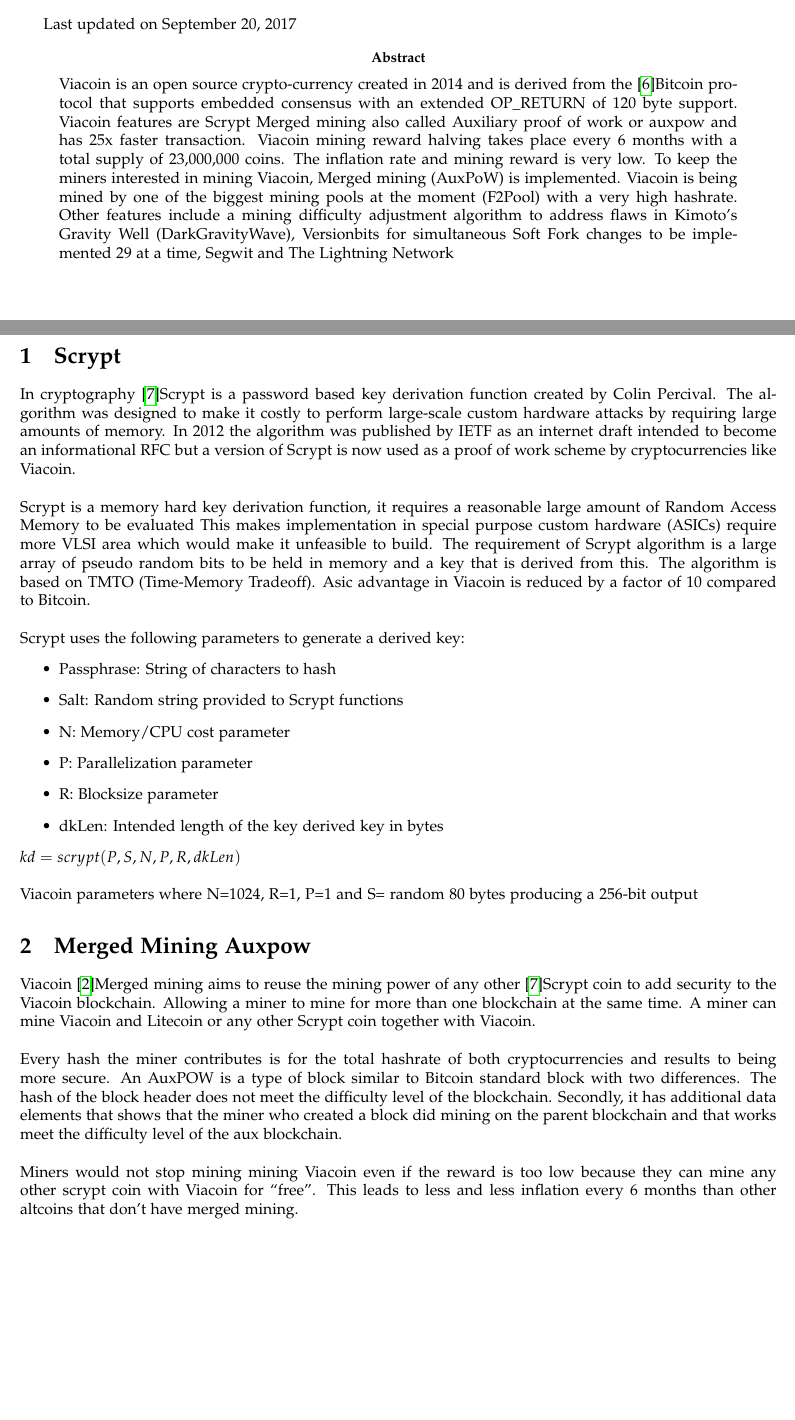
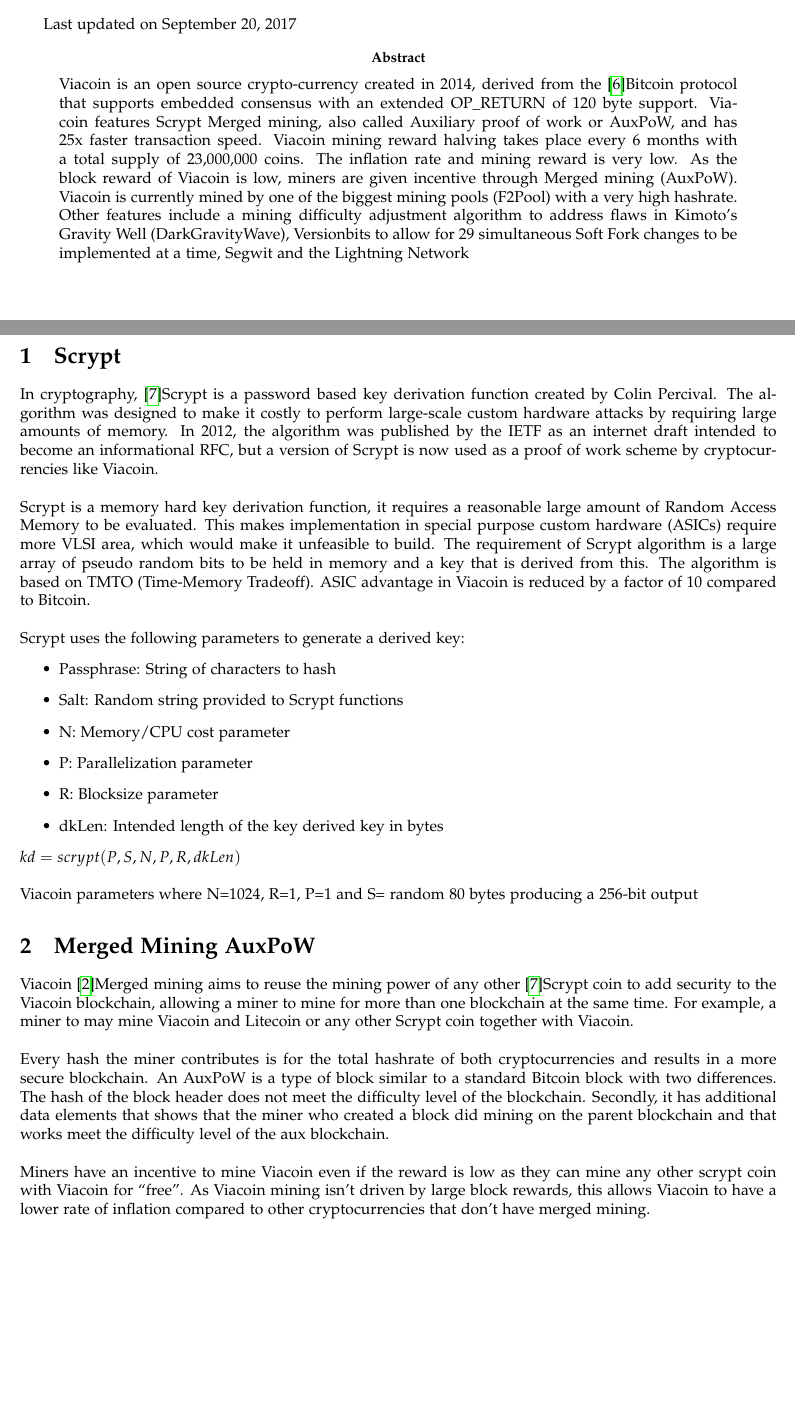
Before and after one commit to viacoin/documents, a LaTeX paper (whitepapers/Viacoin_whitepaper.tex): two parts of pages 1 and 2 of 7, joined at a grey line, cut so that both start at the same text. Compiled offline with pdfLaTeX.

Commit message:
changes to abstract, 1 Scrypt, 2 Merged Mining AuxPoW

```diff
--- a/whitepapers/Viacoin_whitepaper.tex
+++ b/whitepapers/Viacoin_whitepaper.tex
@@ -28,18 +28,18 @@
       Last updated on \today}
 
 \begin{abstract}\noindent
-\normalsize Viacoin is an open source crypto-currency created in 2014 and is
+\normalsize Viacoin is an open source crypto-currency created in 2014,
 derived from the \cite{bitcoin2008}Bitcoin protocol that supports embedded consensus with an
-extended OP\_RETURN of 120 byte support. Viacoin features are Scrypt Merged mining
-also called Auxiliary proof of work or auxpow and has 25x faster transaction.
+extended OP\_RETURN of 120 byte support. Viacoin features Scrypt Merged mining,
+also called Auxiliary proof of work or AuxPoW, and has 25x faster transaction speed.
 Viacoin mining reward halving takes place every 6 months with a total supply of
-23,000,000 coins. The inflation rate and mining reward is very low. To keep the
-miners interested in mining Viacoin, Merged mining (AuxPoW) is implemented.
-Viacoin is being mined by one of the biggest mining pools at the moment
+23,000,000 coins. The inflation rate and mining reward is very low. As the block
+reward of Viacoin is low, miners are given incentive through Merged mining (AuxPoW).
+Viacoin is currently mined by one of the biggest mining pools
 (F2Pool) with a very high hashrate.
 \linebreak
 \noindent Other features include a mining difficulty adjustment algorithm to address flaws in Kimoto’s Gravity Well (DarkGravityWave),
-Versionbits for simultaneous Soft Fork changes to be implemented 29 at a time, Segwit and The Lightning Network
+Versionbits to allow for 29 simultaneous Soft Fork changes to be implemented at a time, Segwit and the Lightning Network
 \end{abstract}
 
 
@@ -50,10 +50,10 @@
 \normalsize
 
 \section{Scrypt}\label{sec: Scrypt}
-In cryptography \cite{scrypt}Scrypt is a password based key derivation function created by Colin Percival. The algorithm was designed to make it costly to perform large-scale custom hardware attacks by requiring large amounts of memory. In 2012 the algorithm was published by IETF as an internet draft intended to become an informational RFC but a version of Scrypt is now used as a proof of work scheme by cryptocurrencies like Viacoin.
+In cryptography, \cite{scrypt}Scrypt is a password based key derivation function created by Colin Percival. The algorithm was designed to make it costly to perform large-scale custom hardware attacks by requiring large amounts of memory. In 2012, the algorithm was published by the IETF as an internet draft intended to become an informational RFC, but a version of Scrypt is now used as a proof of work scheme by cryptocurrencies like Viacoin.
 \newline \newline \noindent
-Scrypt is a memory hard key derivation function, it requires a reasonable large amount of Random Access Memory to be evaluated
-This makes implementation in special purpose custom hardware (ASICs) require more VLSI area which would make it unfeasible to build. The requirement of Scrypt algorithm is a large array of pseudo random bits to be held in memory and a key that is derived from this. The algorithm is based on TMTO (Time-Memory Tradeoff). Asic advantage in Viacoin is reduced by a factor of 10 compared to Bitcoin.
+Scrypt is a memory hard key derivation function, it requires a reasonable large amount of Random Access Memory to be evaluated.
+This makes implementation in special purpose custom hardware (ASICs) require more VLSI area, which would make it unfeasible to build. The requirement of Scrypt algorithm is a large array of pseudo random bits to be held in memory and a key that is derived from this. The algorithm is based on TMTO (Time-Memory Tradeoff). ASIC advantage in Viacoin is reduced by a factor of 10 compared to Bitcoin.
 \newline \newline \noindent
 Scrypt uses the following parameters to generate a derived key:
 \begin{itemize}
@@ -68,25 +68,26 @@
 \newline \newline \noindent
 Viacoin parameters where N=1024, R=1, P=1 and S= random 80 bytes producing a 256-bit output
 
-\section{Merged Mining Auxpow}\label{sec:Merged Mining Auxpow}
+\section{Merged Mining AuxPoW}\label{sec:Merged Mining AuxPoW}
 
 Viacoin \cite{auxpow}Merged mining aims to reuse the mining power of any other \cite{scrypt}Scrypt coin
-to add security to the Viacoin blockchain.
-Allowing a miner to mine for more than one blockchain at the same time. A miner
-can mine Viacoin and Litecoin or any other Scrypt coin together with Viacoin.
+to add security to the Viacoin blockchain,
+allowing a miner to mine for more than one blockchain at the same time. For example, a miner
+to may mine Viacoin and Litecoin or any other Scrypt coin together with Viacoin.
 \newline \newline \noindent
 Every hash the miner contributes is for the total hashrate of both
-cryptocurrencies and results to being more secure.
-An AuxPOW is a type of block similar to Bitcoin standard block with two
+cryptocurrencies and results in a more secure blockchain.
+An AuxPoW is a type of block similar to a standard Bitcoin block with two
 differences. The hash of the block header does not meet the difficulty level of the
 blockchain. Secondly, it has additional data elements that shows that the miner
 who created a block did mining on the parent blockchain and that works meet
 the difficulty level of the aux blockchain.
 \newline \newline \noindent
-Miners would not stop mining mining
-Viacoin even if the reward is too low because they can mine any other scrypt
-coin with Viacoin for “free”. This leads to less and less inflation every 6 months
-than other altcoins that don’t have merged mining.
+Miners have an incentive to mine Viacoin
+even if the reward is low as they can mine any other scrypt
+coin with Viacoin for “free”. As Viacoin mining isn't driven by large block rewards,
+this allows Viacoin to have a lower rate of inflation
+compared to other cryptocurrencies that don’t have merged mining.
 \newpage
 
 \section{Dark Gravity Wave}\label{sec: Dark Gravity Wave}
```
